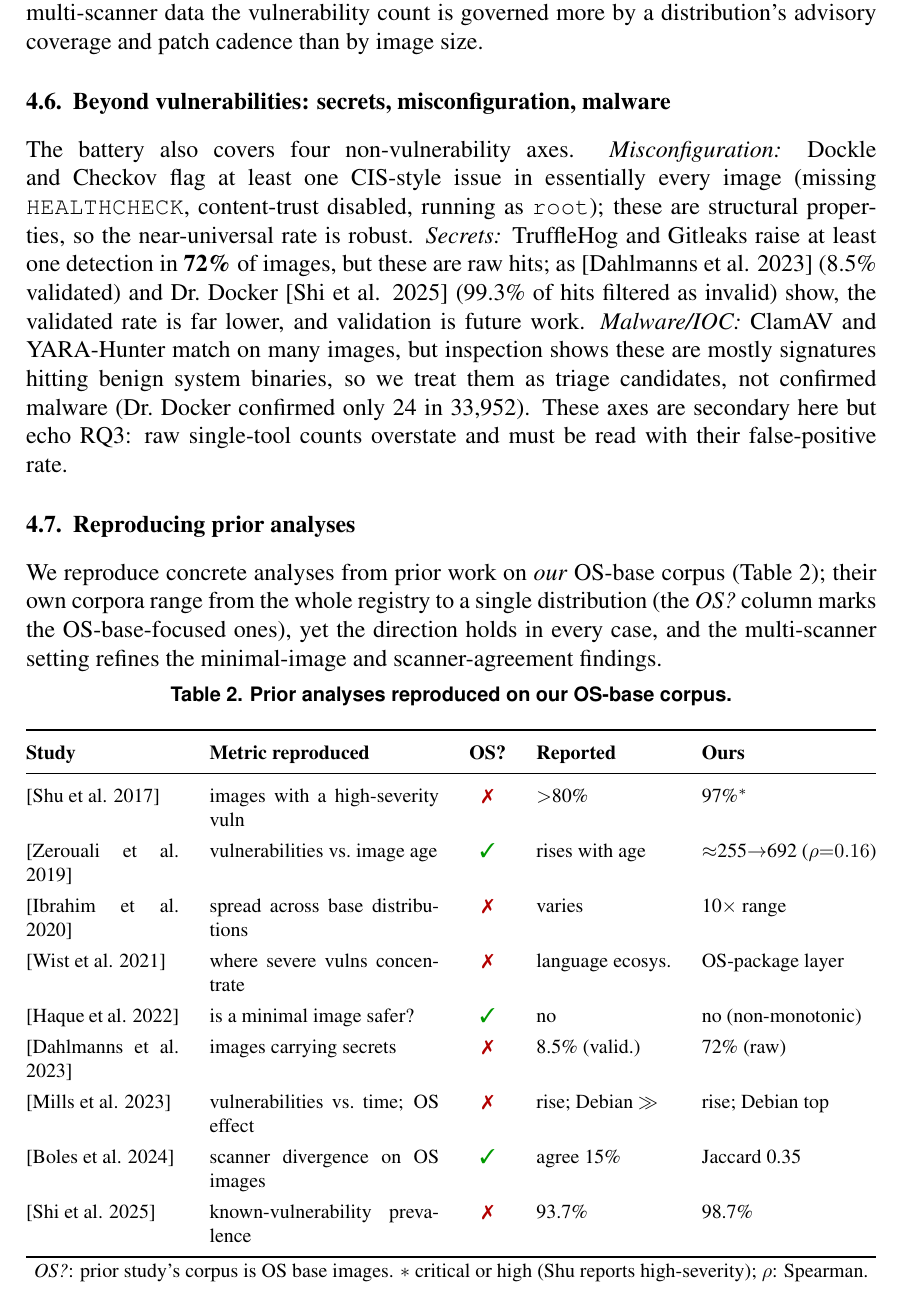
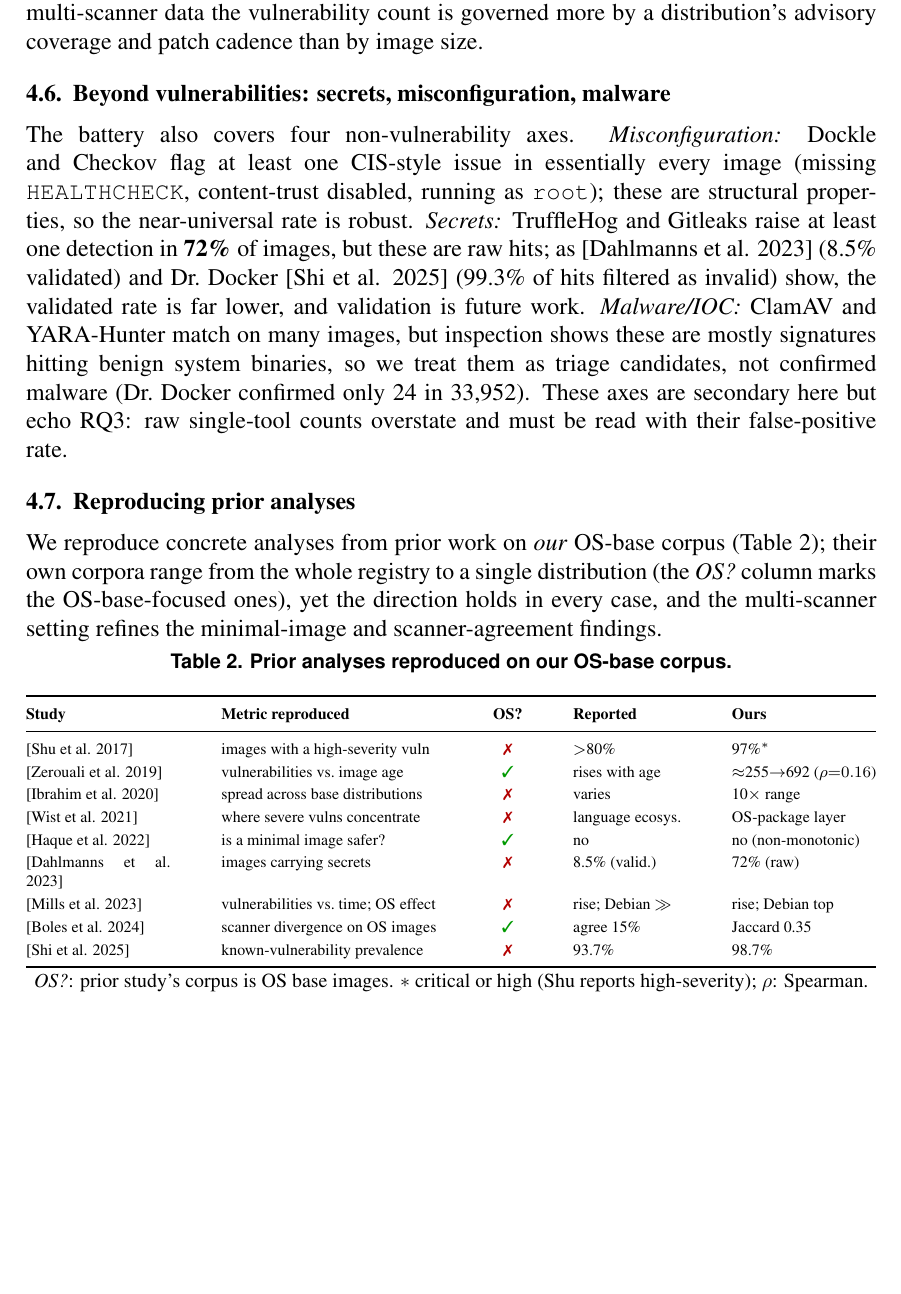
Before and after one commit to ChimangoScan/os-census, a LaTeX paper (paper/main.tex): part of page 6 of 8, cut so that both start at the same text, the shorter picture padded with empty space. Compiled offline with pdfLaTeX.

Commit message:
Table 2: reduce to scriptsize to match Table 1

```diff
--- a/paper/main.tex
+++ b/paper/main.tex
@@ -369,10 +369,10 @@ minimal-image and scanner-agreement findings.
 \centering
 \caption{Prior analyses reproduced on our OS-base corpus.}
 \label{tab:repro}
-\footnotesize
-\setlength{\tabcolsep}{5pt}
-\renewcommand{\arraystretch}{1.3}
-\begin{tabular*}{\columnwidth}{@{\extracolsep{\fill}} p{0.18\columnwidth} p{0.27\columnwidth} c l l @{}}
+\scriptsize
+\setlength{\tabcolsep}{4pt}
+\renewcommand{\arraystretch}{1.2}
+\begin{tabular*}{\columnwidth}{@{\extracolsep{\fill}} p{0.17\columnwidth} p{0.26\columnwidth} c l l @{}}
 \toprule
 \textbf{Study} & \textbf{Metric reproduced} & \textbf{OS?} & \textbf{Reported} & \textbf{Ours} \\
 \midrule
```
Also changed, not shown: paper/main.pdf.
